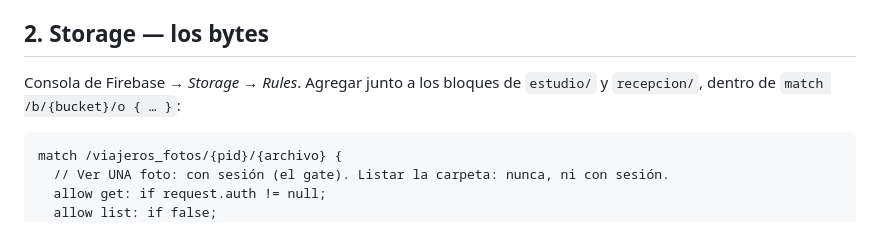
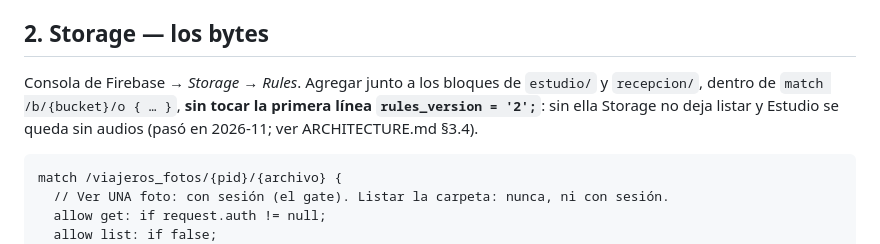
Before and after one commit to fcodmonjes-cpu/Explora-GastroCycles, a Markdown page: docs/reglas-viajeros-fotos.md, the part around the change. Drawn GitHub-style.

````diff
--- a/docs/reglas-viajeros-fotos.md
+++ b/docs/reglas-viajeros-fotos.md
@@ -50,7 +50,9 @@ encima de las reglas.
 ## 2. Storage — los bytes
 
 Consola de Firebase → *Storage* → *Rules*. Agregar junto a los bloques de
-`estudio/` y `recepcion/`, dentro de `match /b/{bucket}/o { … }`:
+`estudio/` y `recepcion/`, dentro de `match /b/{bucket}/o { … }`, **sin tocar la
+primera línea `rules_version = '2';`**: sin ella Storage no deja listar y Estudio
+se queda sin audios (pasó en 2026-11; ver ARCHITECTURE.md §3.4).
 
 ```
 match /viajeros_fotos/{pid}/{archivo} {
````
Also changed, not shown: ARCHITECTURE.md (+6 -0 lines).
